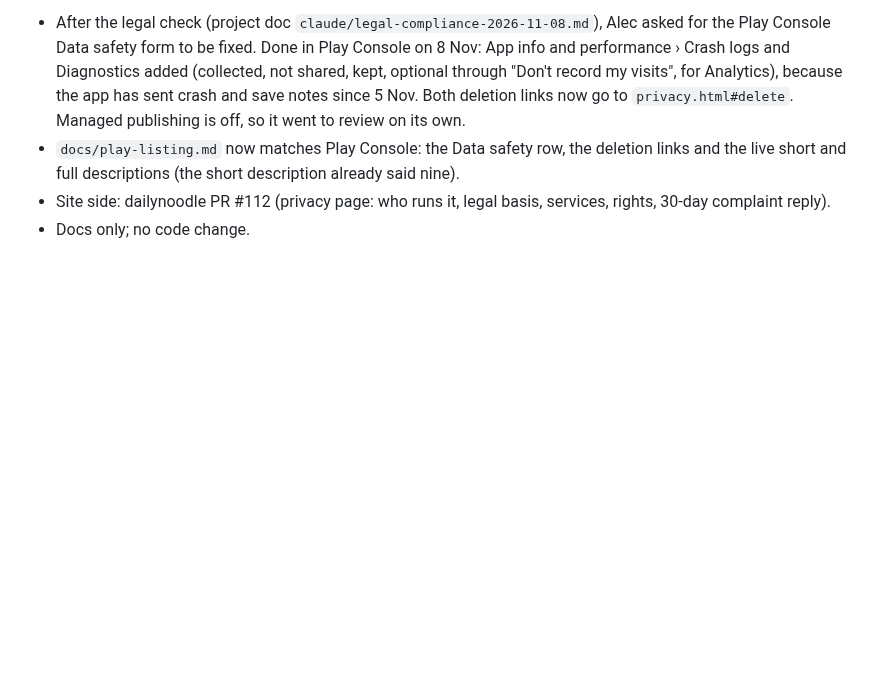
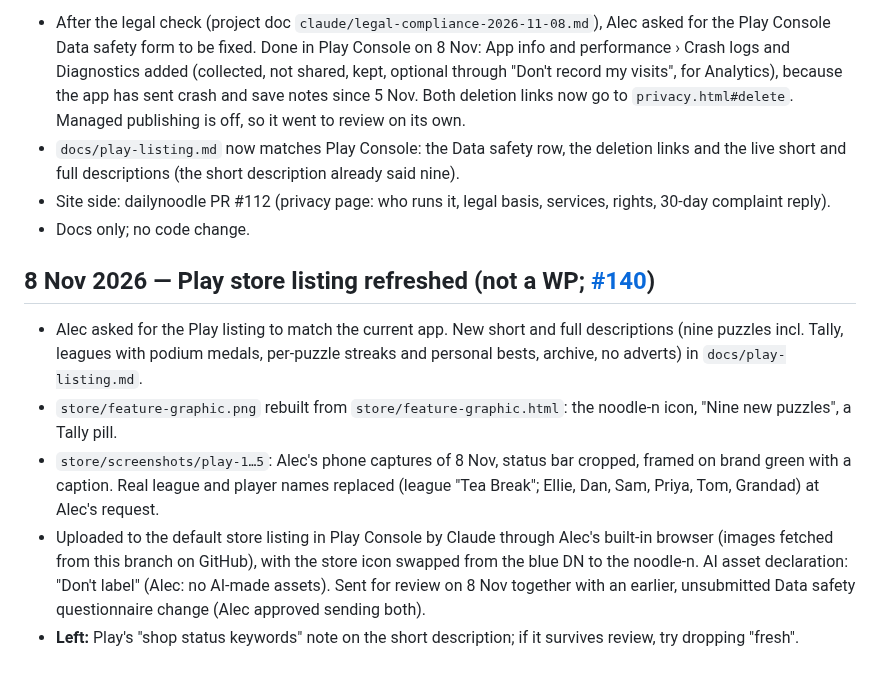
Before and after one commit to alecldarlow-cell/Daily-noodle-app, a Markdown page: docs/log.md, the part around the change. Rendered like a GitHub page; blank space fills up the shorter version.

Commit message:
Docs: Play listing text and log for the 8 Nov refresh
Co-Authored-By: Claude Opus 5.5 <noreply@anthropic.com>
Claude-Session: https://claude.ai/code/session_0131zz9Vm4CdoPfu9DGXbnaC

```diff
--- a/docs/log.md
+++ b/docs/log.md
@@ -1100,3 +1100,11 @@ Alec ran an outside review of the app and asked for its findings to be checked a
 - `docs/play-listing.md` now matches Play Console: the Data safety row, the deletion links and the live short and full descriptions (the short description already said nine).
 - Site side: dailynoodle PR #112 (privacy page: who runs it, legal basis, services, rights, 30-day complaint reply).
 - Docs only; no code change.
+
+## 8 Nov 2026 — Play store listing refreshed (not a WP; [#140](https://github.com/alecldarlow-cell/Daily-noodle-app/pull/140))
+
+- Alec asked for the Play listing to match the current app. New short and full descriptions (nine puzzles incl. Tally, leagues with podium medals, per-puzzle streaks and personal bests, archive, no adverts) in `docs/play-listing.md`.
+- `store/feature-graphic.png` rebuilt from `store/feature-graphic.html`: the noodle-n icon, "Nine new puzzles", a Tally pill.
+- `store/screenshots/play-1…5`: Alec's phone captures of 8 Nov, status bar cropped, framed on brand green with a caption. Real league and player names replaced (league "Tea Break"; Ellie, Dan, Sam, Priya, Tom, Grandad) at Alec's request.
+- Uploaded to the default store listing in Play Console by Claude through Alec's built-in browser (images fetched from this branch on GitHub), with the store icon swapped from the blue DN to the noodle-n. AI asset declaration: "Don't label" (Alec: no AI-made assets). Sent for review on 8 Nov together with an earlier, unsubmitted Data safety questionnaire change (Alec approved sending both).
+- **Left:** Play's "shop status keywords" note on the short description; if it survives review, try dropping "fresh".
```
